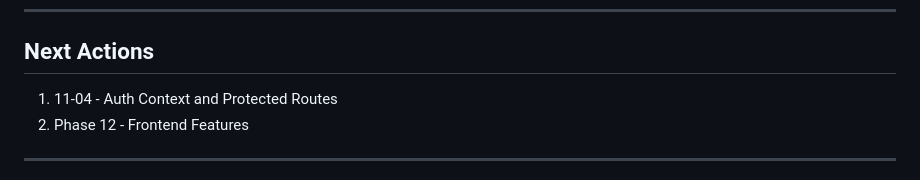
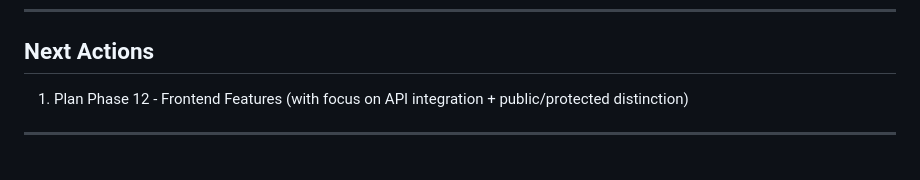
Before and after one commit to Nard248/JokesForBackEnd, a Markdown page: .planning/STATE.md, the part around one of its changes. GitHub-like rendering.

```diff
--- a/.planning/STATE.md
+++ b/.planning/STATE.md
@@ -240,8 +248,7 @@ None tracked yet.
 
 ## Next Actions
 
-1. 11-04 - Auth Context and Protected Routes
-2. Phase 12 - Frontend Features
+1. Plan Phase 12 - Frontend Features (with focus on API integration + public/protected distinction)
 
 ---
 
```
Also changed, not shown: other parts of .planning/STATE.md (+24 -16 lines), .planning/ROADMAP.md (+1 -1 lines), 1 other file.
